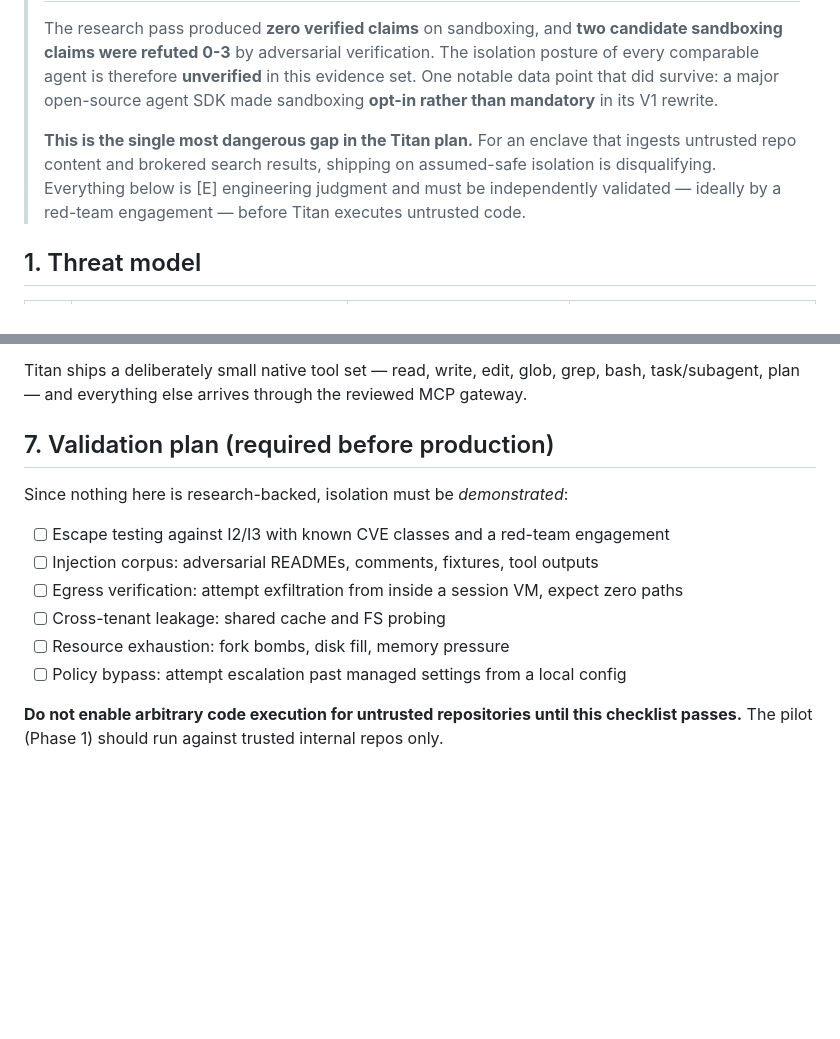
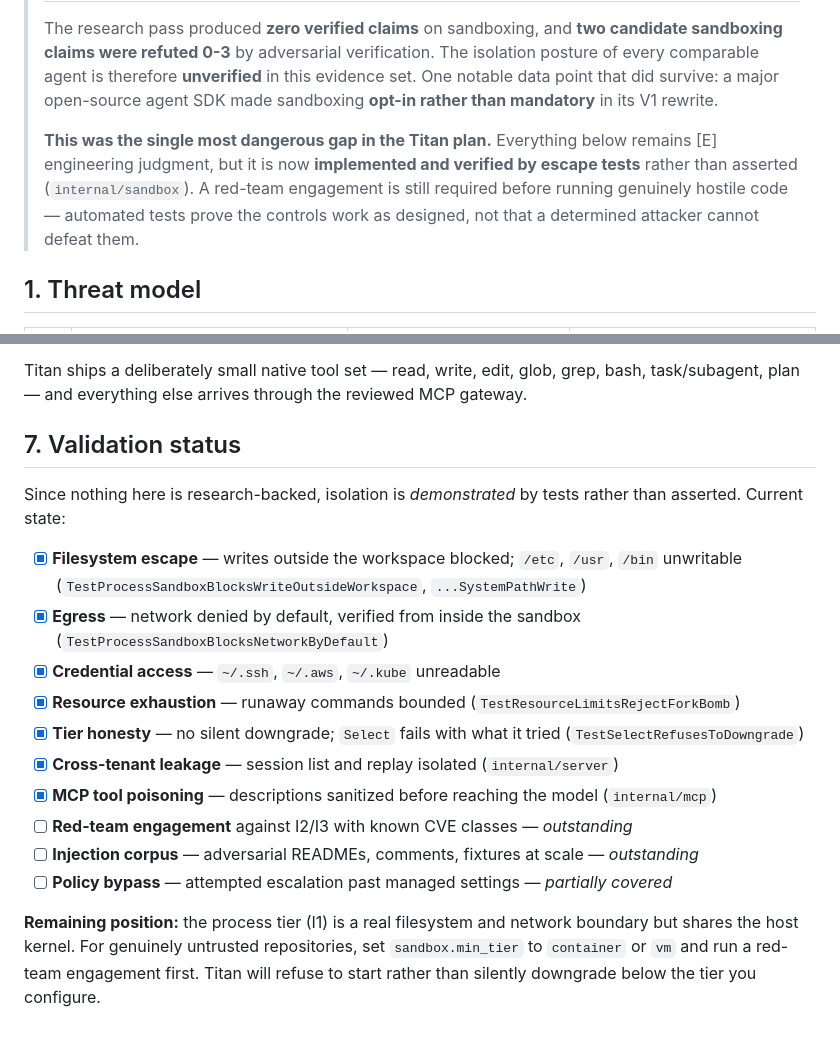
Before and after one commit to singhmeghna79/abhed, a Markdown page: docs/architecture/03-security.md, 2 parts joined by grey strips. Rendered like a GitHub page; blank space fills up the shorter version.

```diff
--- a/docs/architecture/03-security.md
+++ b/docs/architecture/03-security.md
@@ -10,10 +10,11 @@ Status: Draft · 2026-09-02
 > data point that did survive: a major open-source agent SDK made sandboxing **opt-in
 > rather than mandatory** in its V1 rewrite.
 >
-> **This is the single most dangerous gap in the Titan plan.** For an enclave that ingests
-> untrusted repo content and brokered search results, shipping on assumed-safe isolation is
-> disqualifying. Everything below is [E] engineering judgment and must be independently
-> validated — ideally by a red-team engagement — before Titan executes untrusted code.
+> **This was the single most dangerous gap in the Titan plan.** Everything below remains
+> [E] engineering judgment, but it is now **implemented and verified by escape tests**
+> rather than asserted (`internal/sandbox`). A red-team engagement is still required
+> before running genuinely hostile code — automated tests prove the controls work as
+> designed, not that a determined attacker cannot defeat them.
 
 ## 1. Threat model
 
@@ -108,16 +109,27 @@ decision the model can get wrong.
 Titan ships a deliberately small native tool set — read, write, edit, glob, grep, bash,
 task/subagent, plan — and everything else arrives through the reviewed MCP gateway.
 
-## 7. Validation plan (required before production)
+## 7. Validation status
 
-Since nothing here is research-backed, isolation must be *demonstrated*:
+Since nothing here is research-backed, isolation is *demonstrated* by tests rather than
+asserted. Current state:
 
-- [ ] Escape testing against I2/I3 with known CVE classes and a red-team engagement
-- [ ] Injection corpus: adversarial READMEs, comments, fixtures, tool outputs
-- [ ] Egress verification: attempt exfiltration from inside a session VM, expect zero paths
-- [ ] Cross-tenant leakage: shared cache and FS probing
-- [ ] Resource exhaustion: fork bombs, disk fill, memory pressure
-- [ ] Policy bypass: attempt escalation past managed settings from a local config
+- [x] **Filesystem escape** — writes outside the workspace blocked; `/etc`, `/usr`, `/bin`
+      unwritable (`TestProcessSandboxBlocksWriteOutsideWorkspace`, `...SystemPathWrite`)
+- [x] **Egress** — network denied by default, verified from inside the sandbox
+      (`TestProcessSandboxBlocksNetworkByDefault`)
+- [x] **Credential access** — `~/.ssh`, `~/.aws`, `~/.kube` unreadable
+- [x] **Resource exhaustion** — runaway commands bounded (`TestResourceLimitsRejectForkBomb`)
+- [x] **Tier honesty** — no silent downgrade; `Select` fails with what it tried
+      (`TestSelectRefusesToDowngrade`)
+- [x] **Cross-tenant leakage** — session list and replay isolated (`internal/server`)
+- [x] **MCP tool poisoning** — descriptions sanitized before reaching the model
+      (`internal/mcp`)
+- [ ] **Red-team engagement** against I2/I3 with known CVE classes — *outstanding*
+- [ ] **Injection corpus** — adversarial READMEs, comments, fixtures at scale — *outstanding*
+- [ ] **Policy bypass** — attempted escalation past managed settings — *partially covered*
 
-**Do not enable arbitrary code execution for untrusted repositories until this checklist
-passes.** The pilot (Phase 1) should run against trusted internal repos only.
+**Remaining position:** the process tier (I1) is a real filesystem and network boundary but
+shares the host kernel. For genuinely untrusted repositories, set `sandbox.min_tier` to
+`container` or `vm` and run a red-team engagement first. Titan will refuse to start rather
+than silently downgrade below the tier you configure.
```
Also changed, not shown: README.md (+63 -60 lines).
